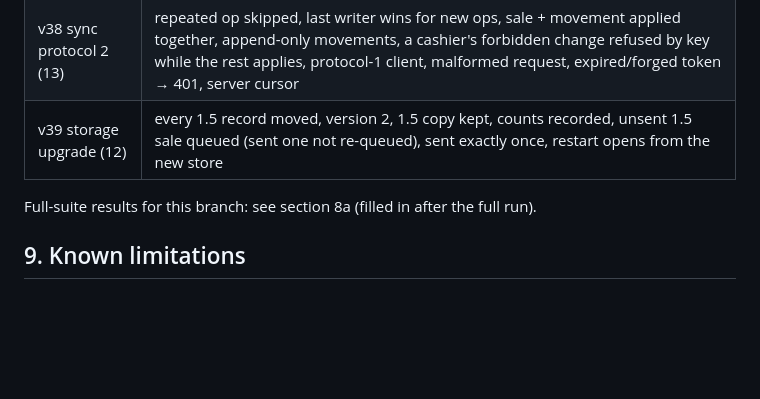
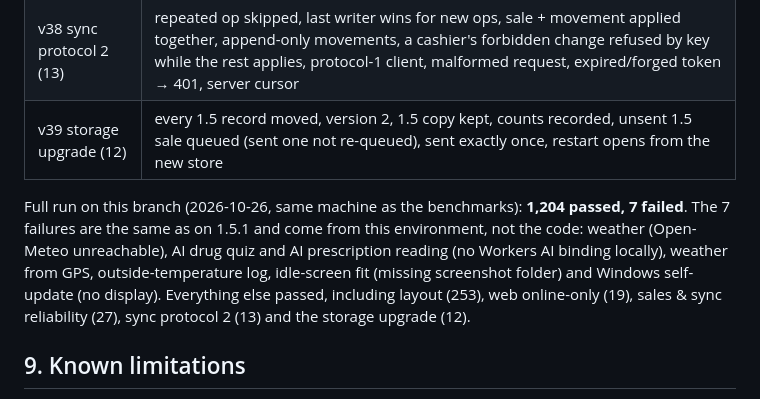
Before and after one commit to DeeJayKyle/rxpos, a Markdown page: docs/ARCHITECTURE.md, the part around the change. Drawn GitHub-style; blank space fills up the shorter version.

Commit message:
Docs: full test results for 1.6.0
Co-Authored-By: Claude Opus 5.5 <noreply@anthropic.com>
Claude-Session: https://claude.ai/code/session_016HK2FcFzKD31pgvKTjk9NH

```diff
--- a/docs/ARCHITECTURE.md
+++ b/docs/ARCHITECTURE.md
@@ -136,7 +136,11 @@ Small: 300 products, 1,000 sales (3,900 records). Large: 2,000 products, 15,000
 | v38 sync protocol 2 (13) | repeated op skipped, last writer wins for new ops, sale + movement applied together, append-only movements, a cashier's forbidden change refused by key while the rest applies, protocol-1 client, malformed request, expired/forged token → 401, server cursor |
 | v39 storage upgrade (12) | every 1.5 record moved, version 2, 1.5 copy kept, counts recorded, unsent 1.5 sale queued (sent one not re-queued), sent exactly once, restart opens from the new store |
 
-Full-suite results for this branch: see section 8a (filled in after the full run).
+Full run on this branch (2026-10-26, same machine as the benchmarks): **1,204 passed, 7 failed**. The 7 failures
+are the same as on 1.5.1 and come from this environment, not the code: weather (Open-Meteo unreachable), AI drug quiz
+and AI prescription reading (no Workers AI binding locally), weather from GPS, outside-temperature log, idle-screen fit
+(missing screenshot folder) and Windows self-update (no display). Everything else passed, including layout (253),
+web online-only (19), sales & sync reliability (27), sync protocol 2 (13) and the storage upgrade (12).
 
 ## 9. Known limitations
 
```
